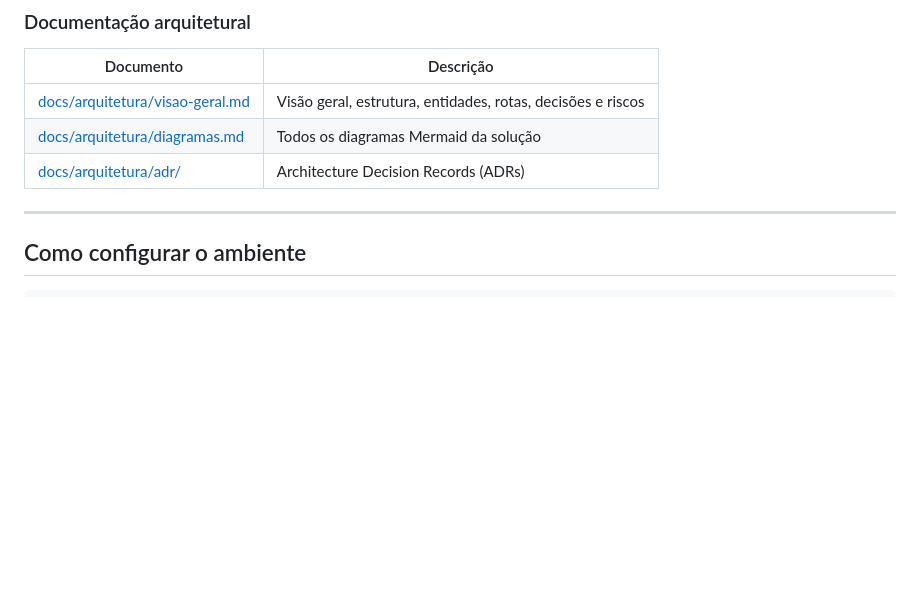
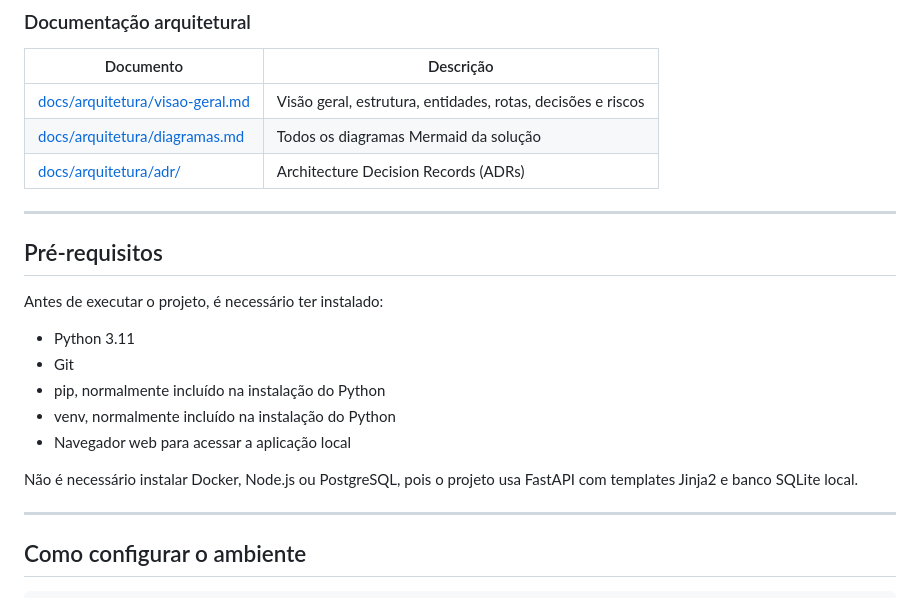
Before and after one commit to CrisFPS/DevNotes, a Markdown page: README.md, the part around the change. GitHub-like rendering; blank space fills up the shorter version.

Commit message:
docs: adiciona pré-requisitos ao README

```diff
--- a/README.md
+++ b/README.md
@@ -66,6 +66,20 @@ devnotes-local/
 | [docs/arquitetura/visao-geral.md](docs/arquitetura/visao-geral.md) | Visão geral, estrutura, entidades, rotas, decisões e riscos |
 | [docs/arquitetura/diagramas.md](docs/arquitetura/diagramas.md) | Todos os diagramas Mermaid da solução |
 | [docs/arquitetura/adr/](docs/arquitetura/adr/) | Architecture Decision Records (ADRs) |
+
+---
+
+## Pré-requisitos
+
+Antes de executar o projeto, é necessário ter instalado:
+
+- Python 3.11
+- Git
+- pip, normalmente incluído na instalação do Python
+- venv, normalmente incluído na instalação do Python
+- Navegador web para acessar a aplicação local
+
+Não é necessário instalar Docker, Node.js ou PostgreSQL, pois o projeto usa FastAPI com templates Jinja2 e banco SQLite local.
 
 ---
 
```
